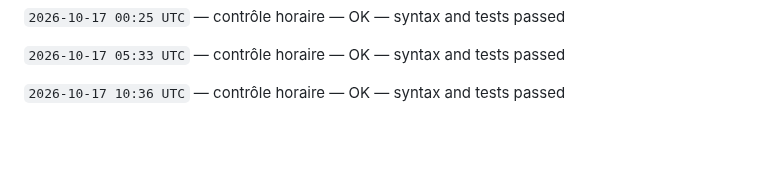
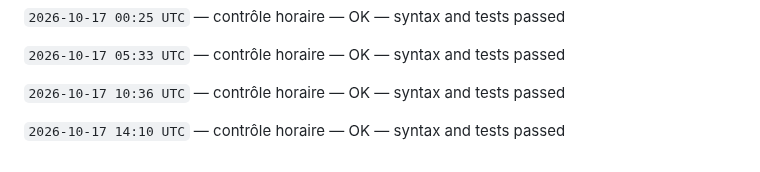
Before and after one commit to gptfianarana-ops/mon-bot-messenger, a Markdown page: CHANGELOG_AUTONOME.md, the part around the change. GitHub-like rendering; blank space fills up the shorter version.

Commit message:
[autonomous-log] hourly verification

```diff
--- a/CHANGELOG_AUTONOME.md
+++ b/CHANGELOG_AUTONOME.md
@@ -404,3 +404,5 @@ Le cycle ne modifie jamais les tokens, les secrets, les webhooks Messenger, les
 `2026-10-17 05:33 UTC` — contrôle horaire — OK — syntax and tests passed
 
 `2026-10-17 10:36 UTC` — contrôle horaire — OK — syntax and tests passed
+
+`2026-10-17 14:10 UTC` — contrôle horaire — OK — syntax and tests passed
```
